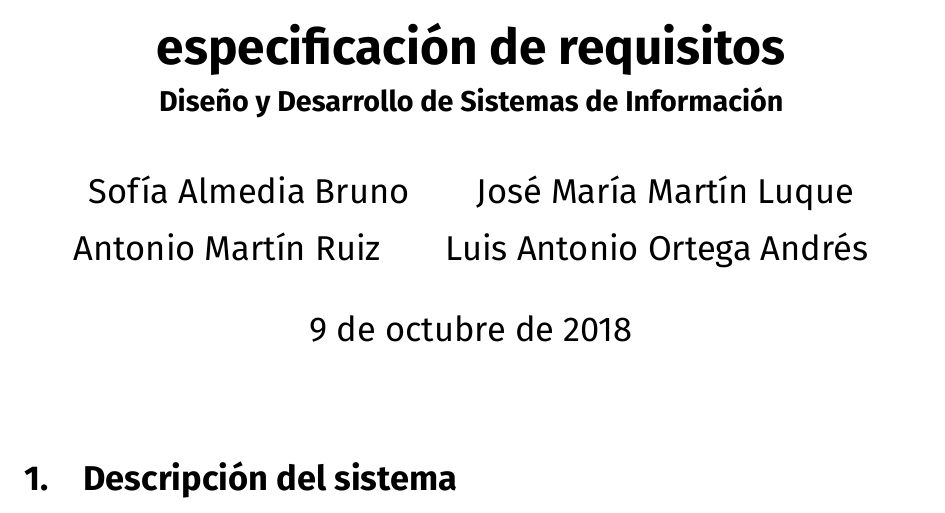
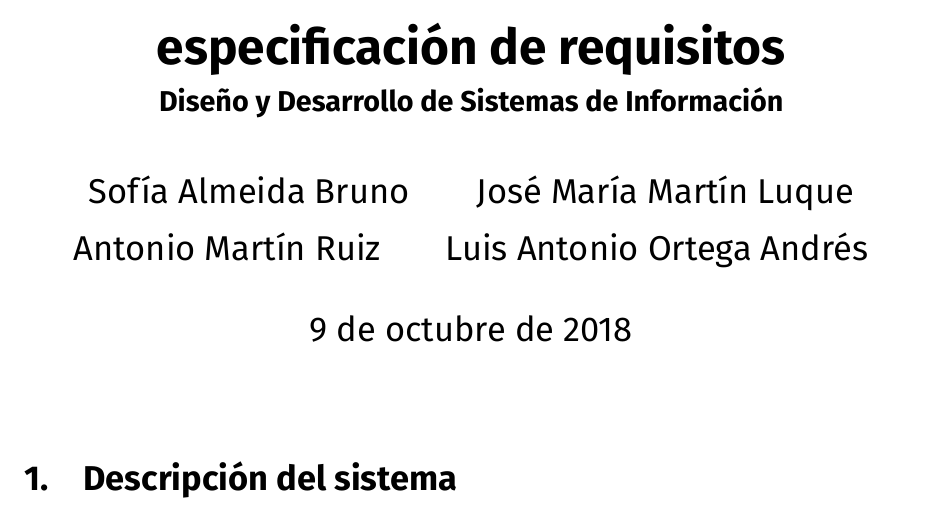
Before and after one commit to amartinruiz23/Practicas-DDSI, a LaTeX document (p1.tex): part of page 1 of 17, cut so that both start at the same text. Compiled offline with XeLaTeX.

Commit message:
Corrige apellido de Sofía

```diff
--- a/p1.tex
+++ b/p1.tex
@@ -143,7 +143,7 @@
 \usepackage{ltablex}
 
 \title{Práctica 1. Descripción del sistema y especificación de requisitos \\\large Diseño y Desarrollo de Sistemas de Información}
-\author{Sofía Almedia Bruno \and José María Martín Luque \and Antonio Martín Ruiz \and Luis Antonio Ortega Andrés}
+\author{Sofía Almeida Bruno \and José María Martín Luque \and Antonio Martín Ruiz \and Luis Antonio Ortega Andrés}
 
 \begin{document}
 
```
